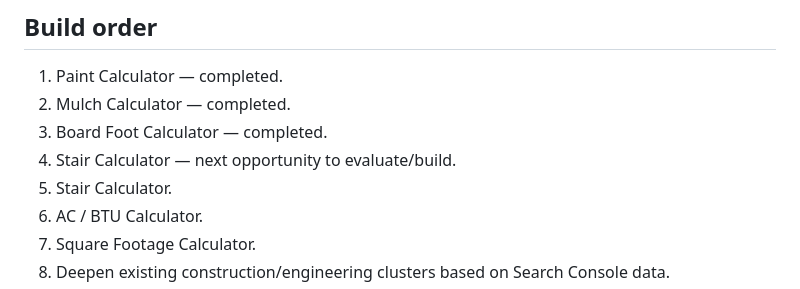
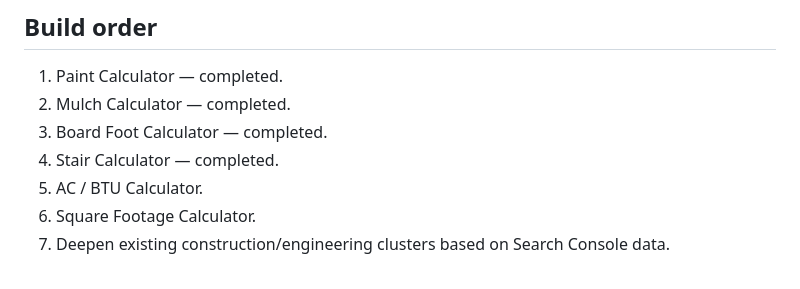
Before and after one commit to aftabhaider/toolvault, a Markdown page: TOOLVAULT_2026_CALCULATOR_KEYWORD_CLUSTERS.md, the part around the change. Rendered like a GitHub page.

Commit message:
Clean up stair roadmap status

```diff
--- a/TOOLVAULT_2026_CALCULATOR_KEYWORD_CLUSTERS.md
+++ b/TOOLVAULT_2026_CALCULATOR_KEYWORD_CLUSTERS.md
@@ -130,8 +130,7 @@ Public keyword and SERP research used for this roadmap:
 1. Paint Calculator — completed.
 2. Mulch Calculator — completed.
 3. Board Foot Calculator — completed.
-4. Stair Calculator — next opportunity to evaluate/build.
-4. Stair Calculator.
+4. Stair Calculator — completed.
 5. AC / BTU Calculator.
 6. Square Footage Calculator.
 7. Deepen existing construction/engineering clusters based on Search Console data.
```
